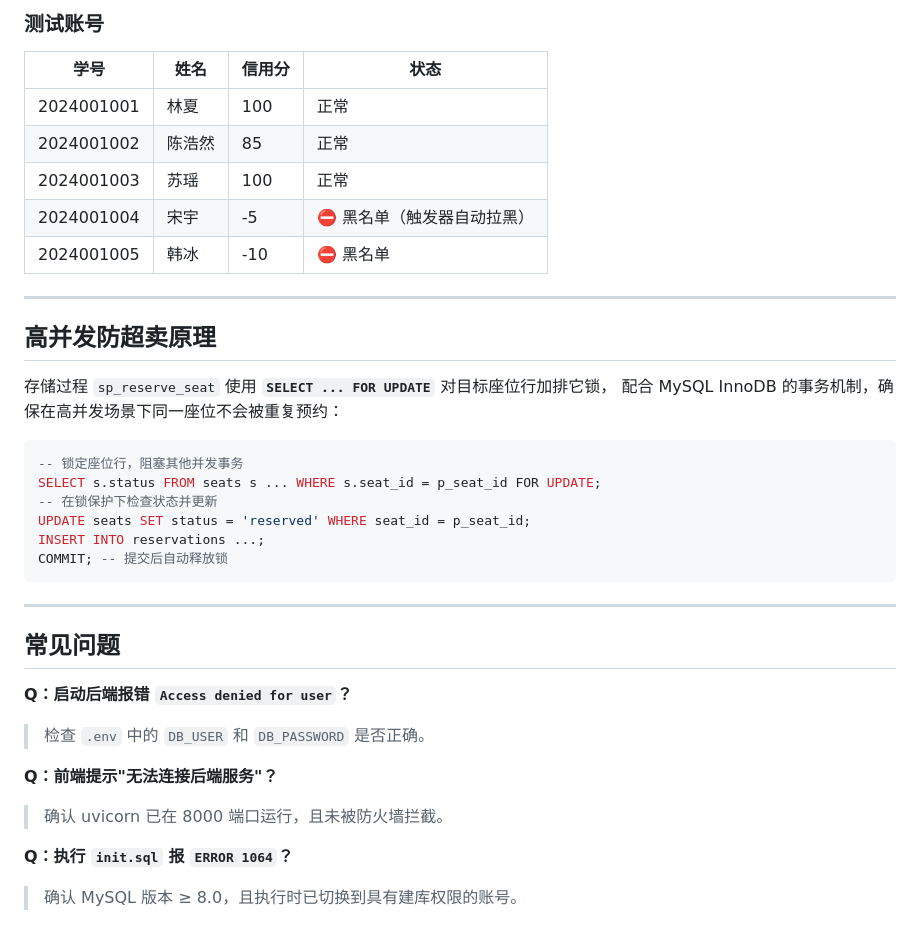
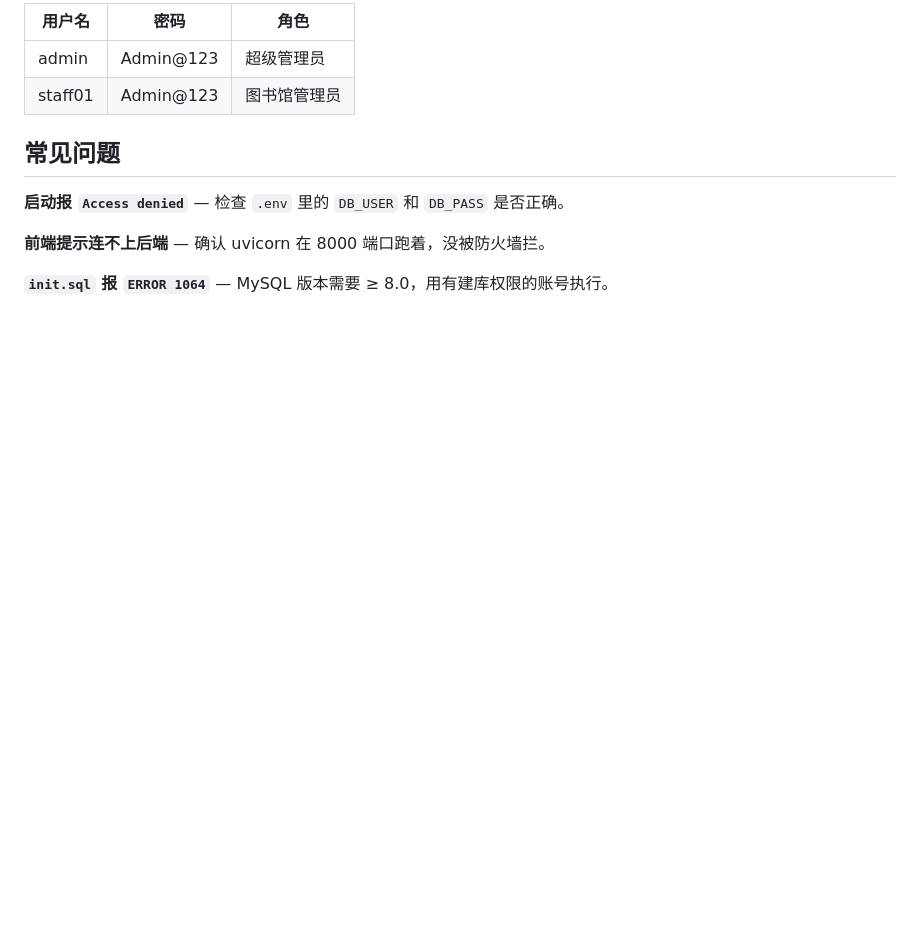
Before and after one commit to lllujohn/nuist-Study-Space-Management, a Markdown page: README.md, the part around one of its changes. Drawn GitHub-style; blank space fills up the shorter version.

````diff
--- a/README.md
+++ b/README.md
@@ -93,38 +65,12 @@ open index.html   # macOS
-### 测试账号
-
-| 学号 | 姓名 | 信用分 | 状态 |
-|------|------|--------|------|
-| 2024001001 | 林夏 | 100 | 正常 |
-| 2024001002 | 陈浩然 | 85 | 正常 |
-| 2024001003 | 苏瑶 | 100 | 正常 |
-| 2024001004 | 宋宇 | -5 | ⛔ 黑名单（触发器自动拉黑）|
-| 2024001005 | 韩冰 | -10 | ⛔ 黑名单 |
-
----
-
-## 高并发防超卖原理
-
-存储过程 `sp_reserve_seat` 使用 **`SELECT ... FOR UPDATE`** 对目标座位行加排它锁，
-配合 MySQL InnoDB 的事务机制，确保在高并发场景下同一座位不会被重复预约：
-
-```sql
--- 锁定座位行，阻塞其他并发事务
-SELECT s.status FROM seats s ... WHERE s.seat_id = p_seat_id FOR UPDATE;
--- 在锁保护下检查状态并更新
-UPDATE seats SET status = 'reserved' WHERE seat_id = p_seat_id;
-INSERT INTO reservations ...;
-COMMIT; -- 提交后自动释放锁
-```
-
----
+| 用户名 | 密码 | 角色 |
+|--------|------|------|
+| admin | Admin@123 | 超级管理员 |
+| staff01 | Admin@123 | 图书馆管理员 |
 
 ## 常见问题
 
-**Q：启动后端报错 `Access denied for user`？**
-> 检查 `.env` 中的 `DB_USER` 和 `DB_PASSWORD` 是否正确。
+**启动报 `Access denied`** — 检查 `.env` 里的 `DB_USER` 和 `DB_PASS` 是否正确。
 
-**Q：前端提示"无法连接后端服务"？**
-> 确认 uvicorn 已在 8000 端口运行，且未被防火墙拦截。
+**前端提示连不上后端** — 确认 uvicorn 在 8000 端口跑着，没被防火墙拦。
 
-**Q：执行 `init.sql` 报 `ERROR 1064`？**
-> 确认 MySQL 版本 ≥ 8.0，且执行时已切换到具有建库权限的账号。
+**`init.sql` 报 `ERROR 1064`** — MySQL 版本需要 ≥ 8.0，用有建库权限的账号执行。
````
Also changed, not shown: other parts of README.md (+36 -64 lines).
